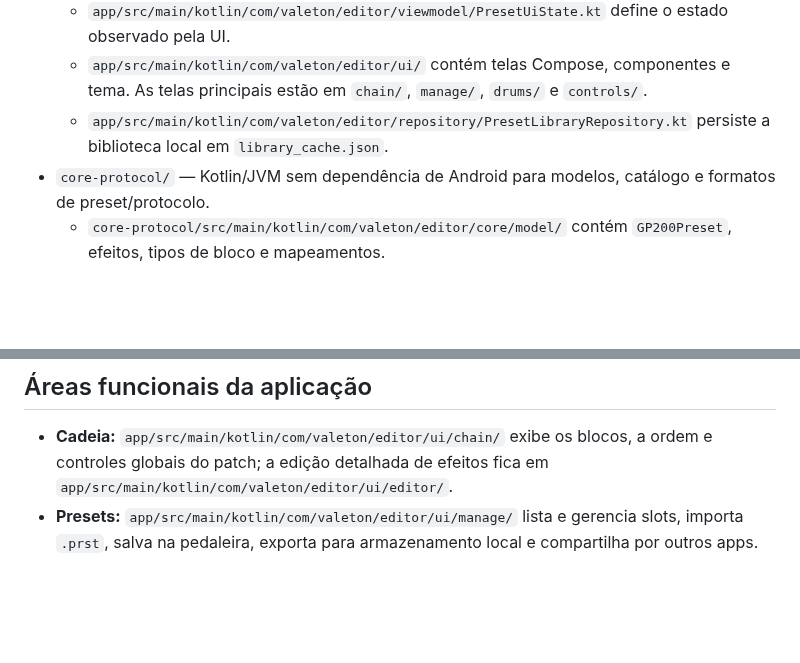
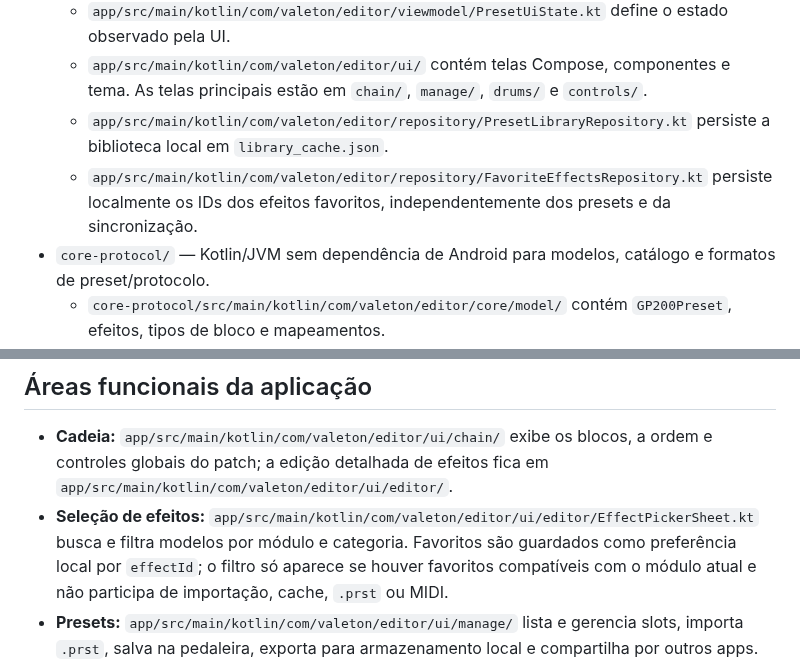
Before and after one commit to marcosepifanio/gp200-android-editor, a Markdown page: AGENTS.md, 2 parts joined by grey strips. Rendered like a GitHub page; blank space fills up the shorter version.

Commit message:
feat: add persistent effect favorites

```diff
--- a/AGENTS.md
+++ b/AGENTS.md
@@ -14,6 +14,7 @@ O preset representa 11 blocos da cadeia: PRE, WAH, DST, AMP, NR, CAB, EQ, MOD, D
   - `app/src/main/kotlin/com/valeton/editor/viewmodel/PresetUiState.kt` define o estado observado pela UI.
   - `app/src/main/kotlin/com/valeton/editor/ui/` contém telas Compose, componentes e tema. As telas principais estão em `chain/`, `manage/`, `drums/` e `controls/`.
   - `app/src/main/kotlin/com/valeton/editor/repository/PresetLibraryRepository.kt` persiste a biblioteca local em `library_cache.json`.
+  - `app/src/main/kotlin/com/valeton/editor/repository/FavoriteEffectsRepository.kt` persiste localmente os IDs dos efeitos favoritos, independentemente dos presets e da sincronização.
 - `core-protocol/` — Kotlin/JVM sem dependência de Android para modelos, catálogo e formatos de preset/protocolo.
   - `core-protocol/src/main/kotlin/com/valeton/editor/core/model/` contém `GP200Preset`, efeitos, tipos de bloco e mapeamentos.
   - `core-protocol/src/main/kotlin/com/valeton/editor/core/catalog/EffectCatalog.kt` define os modelos de efeitos e seus parâmetros.
@@ -31,6 +32,7 @@ Os módulos e plugins Gradle estão declarados em `settings.gradle.kts` e nos `b
 ## Áreas funcionais da aplicação
 
 - **Cadeia:** `app/src/main/kotlin/com/valeton/editor/ui/chain/` exibe os blocos, a ordem e controles globais do patch; a edição detalhada de efeitos fica em `app/src/main/kotlin/com/valeton/editor/ui/editor/`.
+- **Seleção de efeitos:** `app/src/main/kotlin/com/valeton/editor/ui/editor/EffectPickerSheet.kt` busca e filtra modelos por módulo e categoria. Favoritos são guardados como preferência local por `effectId`; o filtro só aparece se houver favoritos compatíveis com o módulo atual e não participa de importação, cache, `.prst` ou MIDI.
 - **Presets:** `app/src/main/kotlin/com/valeton/editor/ui/manage/` lista e gerencia slots, importa `.prst`, salva na pedaleira, exporta para armazenamento local e compartilha por outros apps.
 - **Ritmos:** `app/src/main/kotlin/com/valeton/editor/ui/drums/` controla reprodução, padrão, gênero, volume e andamento; padrões ficam no catálogo `core-protocol/src/main/kotlin/com/valeton/editor/core/catalog/DrumCatalog.kt`.
 - **Controles:** `app/src/main/kotlin/com/valeton/editor/ui/controls/` configura os três knobs físicos e CTRL 1 a CTRL 4 do patch. Cada CTRL pode selecionar vários dos 11 blocos; registros adicionais ainda são preservados pelo modelo e pelos codecs. Codec e modelos correspondentes ficam em `core-protocol/src/main/kotlin/com/valeton/editor/core/codec/ControlMappingCodec.kt` e `core-protocol/src/main/kotlin/com/valeton/editor/core/model/ControlMappings.kt`.
```
Also changed, not shown: README.md (+9 -3 lines), docs/images/selecao-favoritos.png (added), 4 other files.
